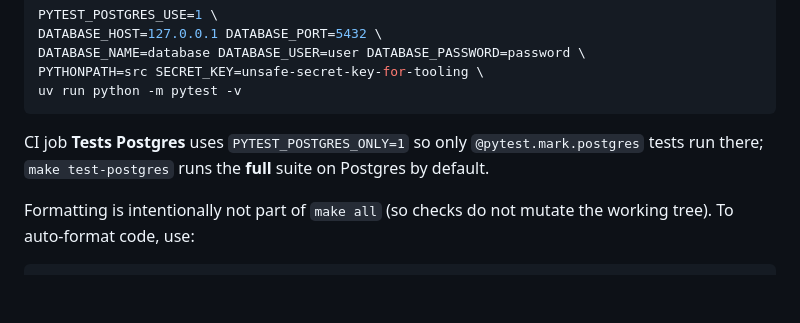
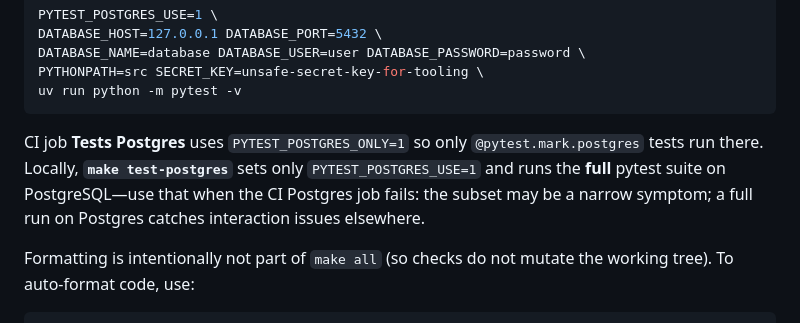
Before and after one commit to disafronov/sloths-inventory, a Markdown page: README.md, the part around the change. Drawn GitHub-style; blank space fills up the shorter version.

Commit message:
docs: update README with detailed instructions for local PostgreSQL testing
- Clarified the usage of the `make test-postgres` command in the README, specifying that it sets `PYTEST_POSTGRES_USE=1` for running the full pytest suite locally on PostgreSQL.
- Emphasized the importance of running the full suite to catch potential interaction issues when the CI Postgres job fails.

Signed-off-by: Dmitrii Safronov <zimniy@cyberbrain.cc>

````diff
--- a/README.md
+++ b/README.md
@@ -185,7 +185,10 @@ uv run python -m pytest -v
 ```
 
 CI job **Tests Postgres** uses `PYTEST_POSTGRES_ONLY=1` so only `@pytest.mark.postgres`
-tests run there; `make test-postgres` runs the **full** suite on Postgres by default.
+tests run there. Locally, **`make test-postgres`** sets only `PYTEST_POSTGRES_USE=1`
+and runs the **full** pytest suite on PostgreSQL—use that when the CI Postgres job
+fails: the subset may be a narrow symptom; a full run on Postgres catches
+interaction issues elsewhere.
 
 Formatting is intentionally not part of `make all` (so checks do not mutate the
 working tree). To auto-format code, use:
````
